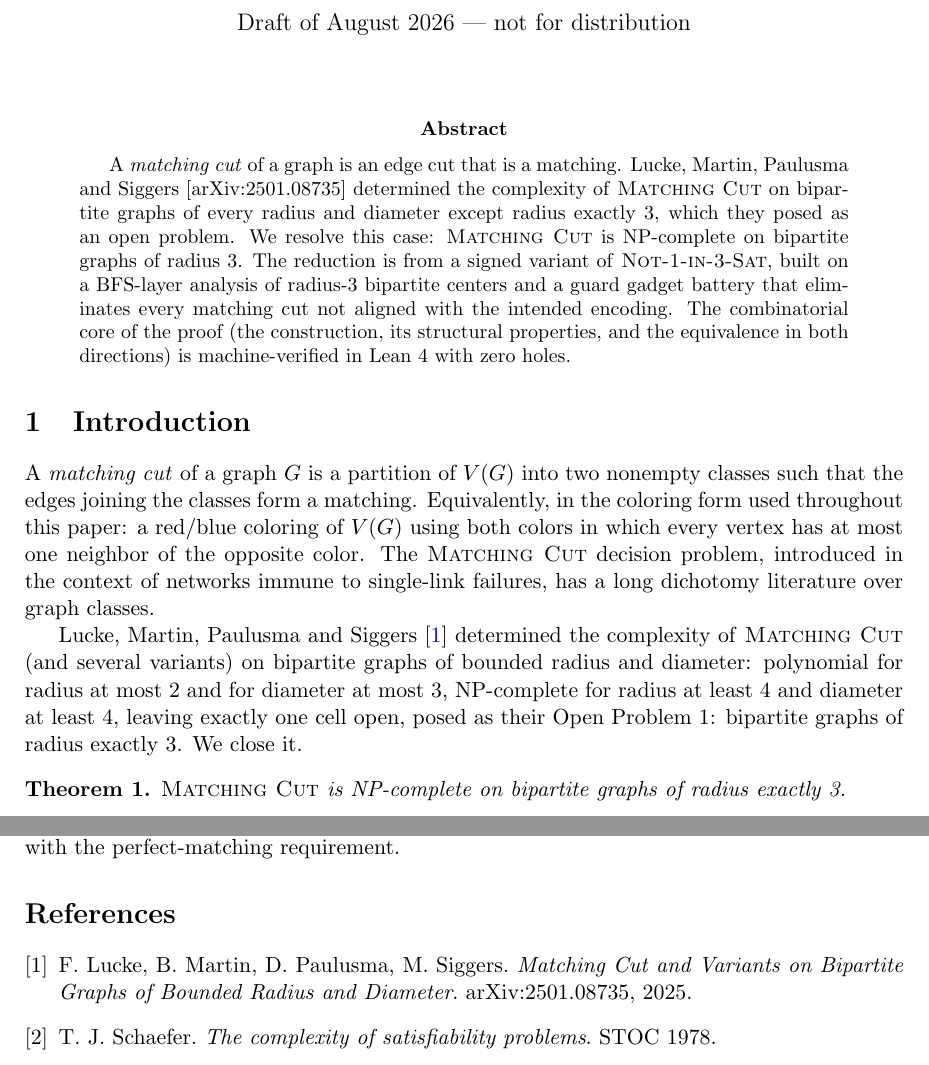
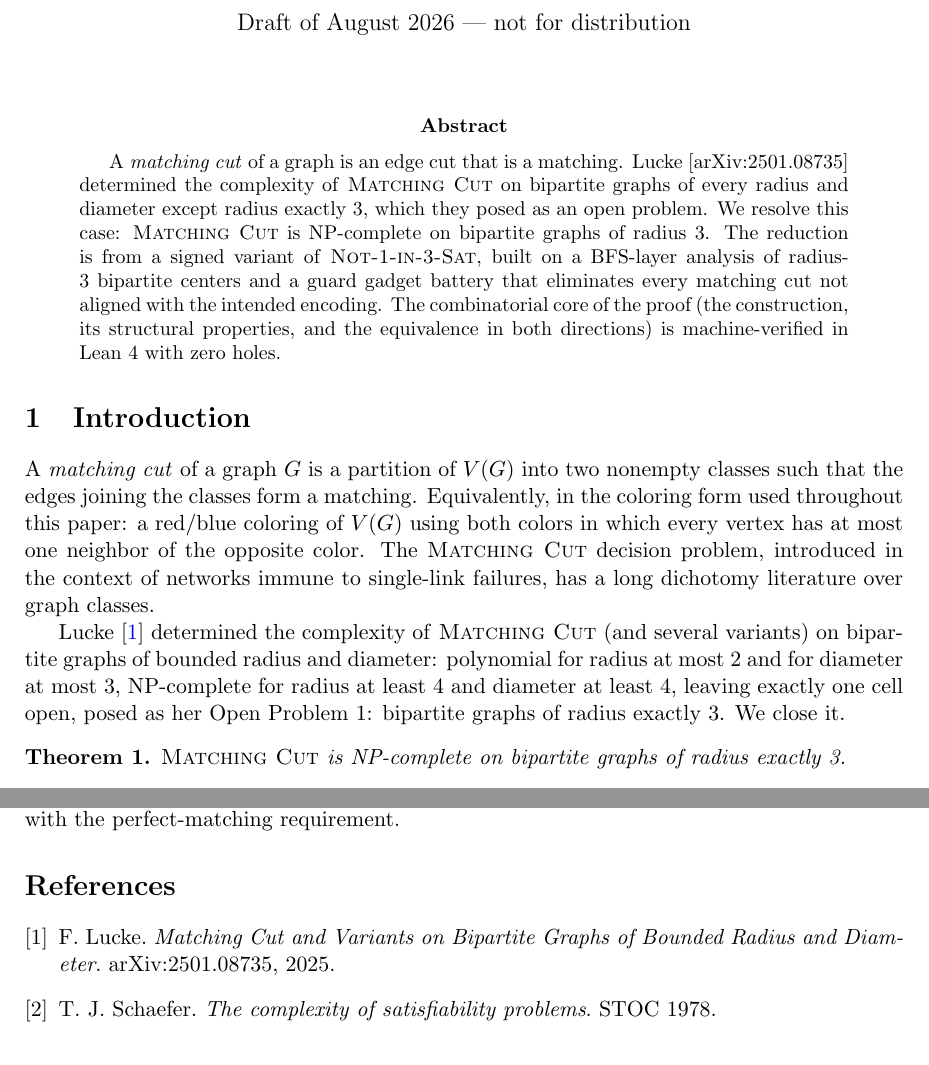
Before and after one commit to dustinspace217/matching-cut-radius3, a LaTeX paper (paper/mc-radius3.tex): two parts of pages 1 and 6 of 6, joined at a grey line, cut so that both start at the same text. Compiled offline with pdfLaTeX.

Commit message:
CORRECTION: arXiv:2501.08735 is single-authored by Felicia Lucke — the four-name author list in prior versions was an attribution error (conflated with an adjacent collaboration), caught during pre-correspondence address verification against the arXiv API. All authored prose corrected

```diff
--- a/paper/mc-radius3.tex
+++ b/paper/mc-radius3.tex
@@ -32,7 +32,7 @@ core.}}
 
 \begin{abstract}
 A \emph{matching cut} of a graph is an edge cut that is a matching.
-Lucke, Martin, Paulusma and Siggers
+Lucke
 [arXiv:2501.08735] determined the complexity of \textsc{Matching Cut}
 on bipartite graphs of every radius and diameter except radius
 exactly~3, which they posed as an open problem. We resolve this case:
@@ -56,12 +56,12 @@ every vertex has at most one neighbor of the opposite color. The
 networks immune to single-link failures, has a long dichotomy
 literature over graph classes.
 
-Lucke, Martin, Paulusma and Siggers~\cite{LMPS25} determined the
+Lucke~\cite{Lucke25} determined the
 complexity of \textsc{Matching Cut} (and several variants) on
 bipartite graphs of bounded radius and diameter: polynomial for radius
 at most~2 and for diameter at most~3, NP-complete for radius at
 least~4 and diameter at least~4, leaving exactly one cell open, posed
-as their Open Problem~1: bipartite graphs of radius exactly~3. We
+as her Open Problem~1: bipartite graphs of radius exactly~3. We
 close it.
 
 \begin{theorem}\label{thm:main}
@@ -431,7 +431,7 @@ radius~3. We have not examined whether the present construction is
 compatible with the perfect-matching requirement.
 
 \begin{thebibliography}{9}
-\bibitem{LMPS25} F.~Lucke, B.~Martin, D.~Paulusma, M.~Siggers.
+\bibitem{Lucke25} F.~Lucke.
 \emph{Matching Cut and Variants on Bipartite Graphs of Bounded Radius
 and Diameter}. arXiv:2501.08735, 2025.
 \bibitem{Schaefer78} T.~J.~Schaefer. \emph{The complexity of
```
Also changed, not shown: mc-radius3-theorem.md (+1 -1 lines), README.md, paper/mc-radius3.tex (2 more changed lines).
